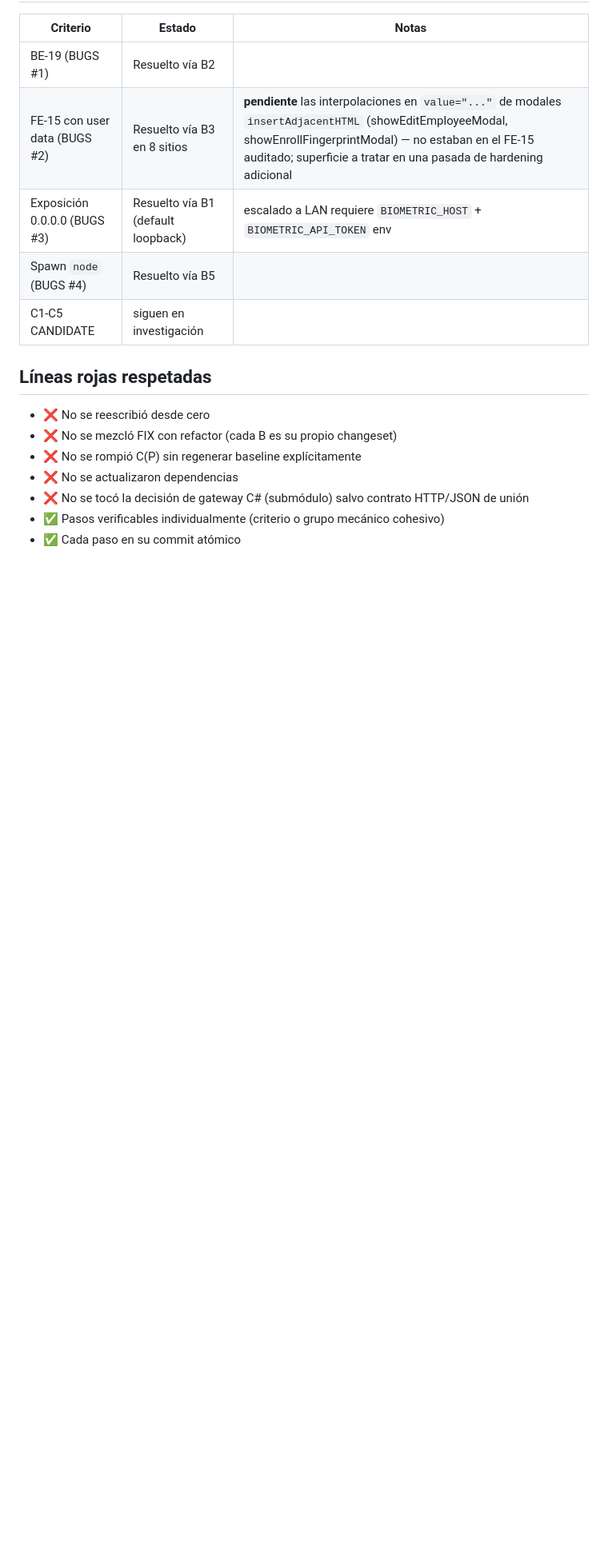
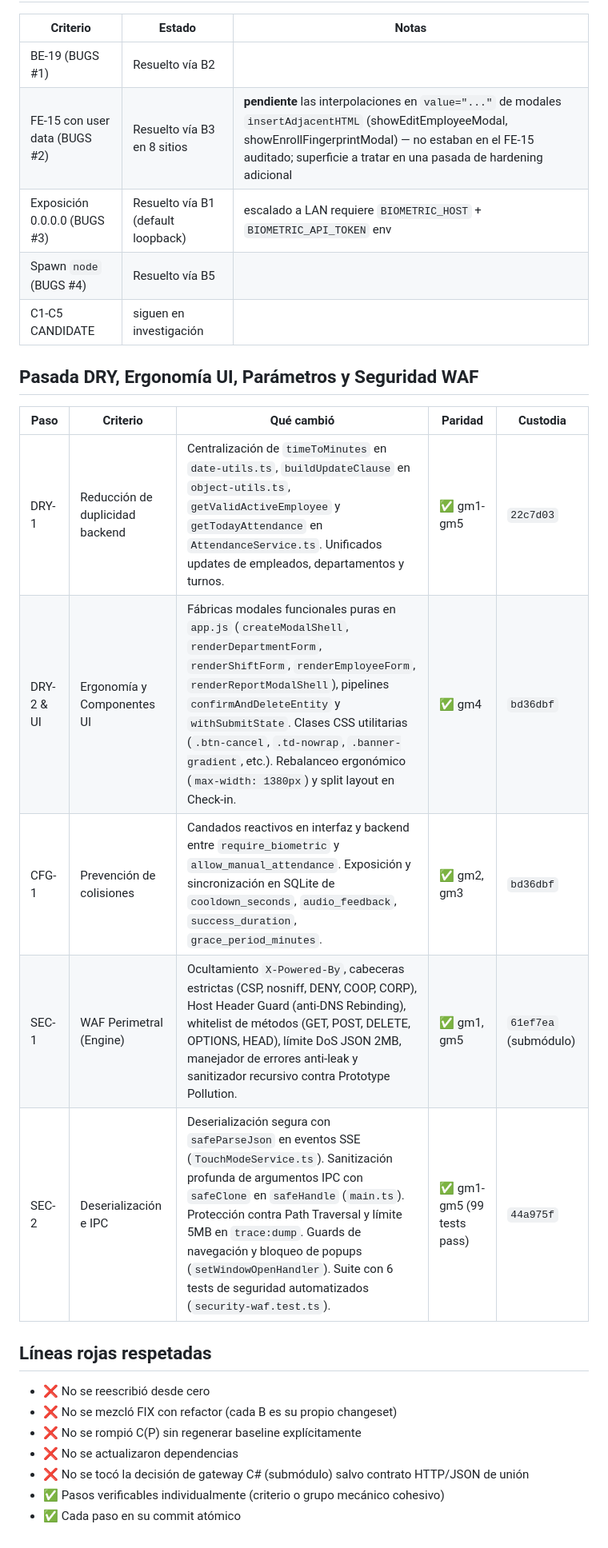
Before and after one commit to devcicm/ElectronJS---Autenticacion-por-huella-dactilar, a Markdown page: refactor/CHANGELOG-REFACTOR.md, the part around the change. Shown at 80% size. GitHub-like rendering; blank space fills up the shorter version.

Commit message:
docs(refactor): registrar custodia de fases DRY, ergonomía UI, parámetros y seguridad WAF en changelog

```diff
--- a/refactor/CHANGELOG-REFACTOR.md
+++ b/refactor/CHANGELOG-REFACTOR.md
@@ -91,6 +91,16 @@ clásicos no usan CORS y sí cargan. Con F1+F2+F3 corregidos: `setup-nav` ata 8
 | Spawn `node` (BUGS #4) | Resuelto vía B5 | |
 | C1-C5 CANDIDATE | siguen en investigación | |
 
+## Pasada DRY, Ergonomía UI, Parámetros y Seguridad WAF
+
+| Paso | Criterio | Qué cambió | Paridad | Custodia |
+|---|---|---|---|---|
+| DRY-1 | Reducción de duplicidad backend | Centralización de `timeToMinutes` en `date-utils.ts`, `buildUpdateClause` en `object-utils.ts`, `getValidActiveEmployee` y `getTodayAttendance` en `AttendanceService.ts`. Unificados updates de empleados, departamentos y turnos. | ✅ gm1-gm5 | `22c7d03` |
+| DRY-2 & UI | Ergonomía y Componentes UI | Fábricas modales funcionales puras en `app.js` (`createModalShell`, `renderDepartmentForm`, `renderShiftForm`, `renderEmployeeForm`, `renderReportModalShell`), pipelines `confirmAndDeleteEntity` y `withSubmitState`. Clases CSS utilitarias (`.btn-cancel`, `.td-nowrap`, `.banner-gradient`, etc.). Rebalanceo ergonómico (`max-width: 1380px`) y split layout en Check-in. | ✅ gm4 | `bd36dbf` |
+| CFG-1 | Prevención de colisiones | Candados reactivos en interfaz y backend entre `require_biometric` y `allow_manual_attendance`. Exposición y sincronización en SQLite de `cooldown_seconds`, `audio_feedback`, `success_duration`, `grace_period_minutes`. | ✅ gm2, gm3 | `bd36dbf` |
+| SEC-1 | WAF Perimetral (Engine) | Ocultamiento `X-Powered-By`, cabeceras estrictas (CSP, nosniff, DENY, COOP, CORP), Host Header Guard (anti-DNS Rebinding), whitelist de métodos (GET, POST, DELETE, OPTIONS, HEAD), límite DoS JSON 2MB, manejador de errores anti-leak y sanitizador recursivo contra Prototype Pollution. | ✅ gm1, gm5 | `61ef7ea` (submódulo) |
+| SEC-2 | Deserialización e IPC | Deserialización segura con `safeParseJson` en eventos SSE (`TouchModeService.ts`). Sanitización profunda de argumentos IPC con `safeClone` en `safeHandle` (`main.ts`). Protección contra Path Traversal y límite 5MB en `trace:dump`. Guards de navegación y bloqueo de popups (`setWindowOpenHandler`). Suite con 6 tests de seguridad automatizados (`security-waf.test.ts`). | ✅ gm1-gm5 (99 tests pass) | `44a975f` |
+
 ## Líneas rojas respetadas
 
 - ❌ No se reescribió desde cero
```
